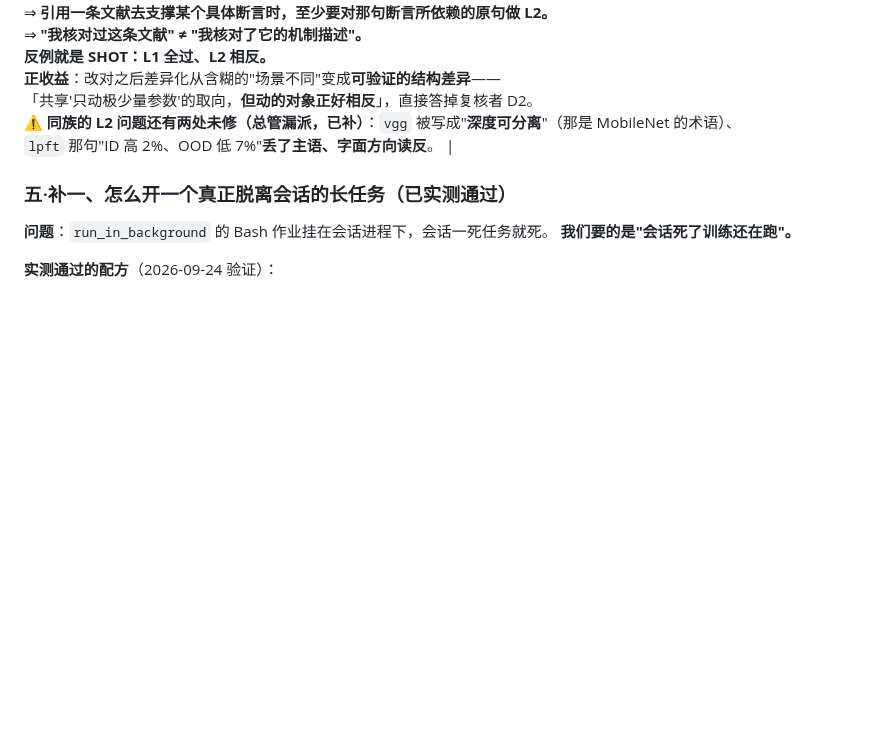
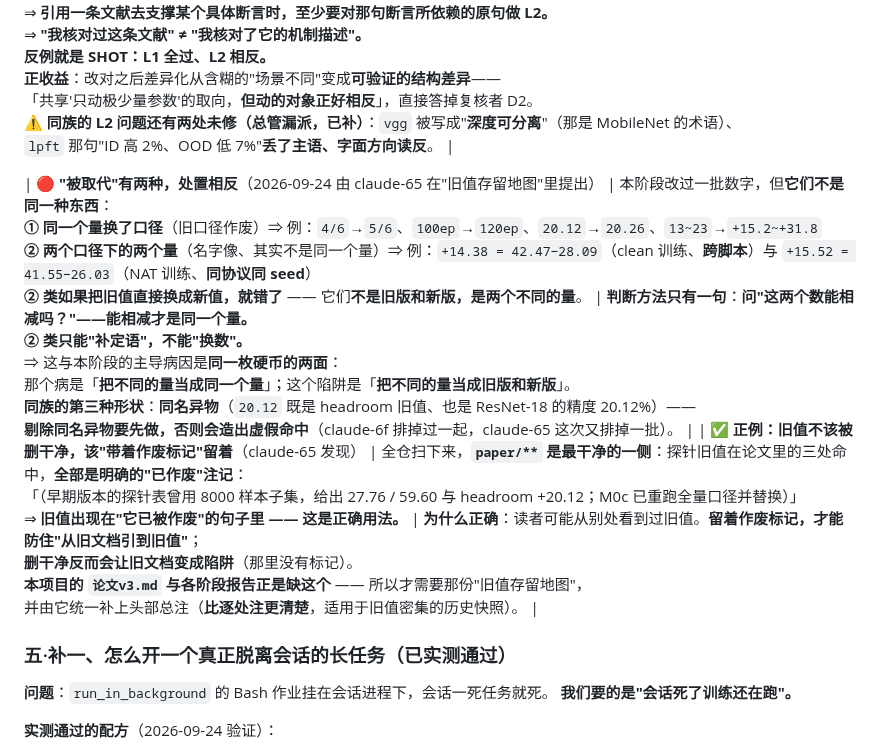
Before and after one commit to DREAMERhyh/2026-Inno-CIM-UCAS-competition, a Markdown page: docs/V7_COORDINATION.md, the part around the change. Drawn GitHub-style; blank space fills up the shorter version.

Commit message:
docs: 立「被取代有两种，处置相反」+ 「旧值该带着作废标记留着」的正例
【规则一："被取代"有两种】
本阶段改过一批数字，但它们不是同一种东西：
 · ① **同一个量换了口径**（旧口径作废）⇒ 改数 + 勘误注记
   例：4/6→5/6、100ep→120ep、20.12→20.26、13~23→+15.2~+31.8、1/15~1/30→1/5~1/16
 · ② **两个口径下的两个量**（名字像、其实不是同一个量）⇒ **只能补定语，不能换数**
   例：+14.38 = 42.47−28.09（clean 训练、跨脚本）  与  +15.52 = 41.55−26.03（NAT 训练、同协议同 seed）

**② 类如果把旧值直接换成新值，就错了。**
**判断方法只有一句：问"这两个数能相减吗？" —— 能相减才是同一个量。**

⇒ 这与本阶段的主导病因是**同一枚硬币的两面**：
  · 主导病因：「把**不同的量**当成**同一个量**」（跨数据集/跨口径搬数）
  · 这个陷阱：「把**不同的量**当成**旧版和新版**」
**同族第三种形状：同名异物** —— 20.12 既是 headroom 旧值、也是 ResNet-18 的精度 20.12%。
**必须先剔除同名异物，否则会造出虚假命中**（两个会话各排掉过一起/一批）。

【规则二：旧值不该被删干净，该"带着作废标记"留着（正例）】
另一个会话全仓扫下来，**`paper/**` 是最干净的一侧**：探针旧值在论文里的三处命中，
**全部是明确的"已作废"注记**：
  「（早期版本的探针表曾用 8000 样本子集，给出 27.76 / 59.60 与 headroom +20.12；
    M0c 已重跑全量口径并替换）」
⇒ **旧值出现在"它已被作废"的句子里 —— 这是正确用法。**

**为什么正确**：读者可能从别处看到过旧值。**留着作废标记，才能防住"从旧文档引到旧值"。**
**删干净反而会让旧文档变成陷阱**（那里没有标记）—— 本项目的 `论文v3.md` 与各阶段报告正是缺这个，
所以才需要"旧值存留地图"，并由它统一补**头部总注**（旧值密集的历史快照，头部总注比逐处注更清楚）。

```diff
--- a/docs/V7_COORDINATION.md
+++ b/docs/V7_COORDINATION.md
@@ -230,6 +230,9 @@ claude --bg --allowedTools="Bash,Read,Write,Edit,Glob,Grep" "<简报>"
 
 | 🔴 **文献核实分两级：L1 著录 ≠ L2 内容**（2026-09-24 由 claude-4c 撞出、claude-65 定名） | 项目的纪律是「引用前必须逐字核实」（红线 9，因 `nat` 而立）。<br>**但实际执行用的是 OpenAlex / Crossref —— 它们只核标题/作者/年份/卷期页码，核不到方法描述。**<br>实测后果：起草的相关工作段写「**SHOT 冻结特征提取器、只学分类头**」，<br>而 SHOT 原文是「**freezes the classifier module (hypothesis) … learns the target-specific feature extraction module**」——**正好相反**。<br>**这个错格外危险**：本文是「冻结特征、更新分类头」，SHOT 是「冻结分类器、更新特征」——<br>**按错的写，等于亲手把差异化抹掉**，而那正是 D2 要防的。 | **两级必须分开记**：<br>**L1 著录核实**（这篇存不存在、卷期页码对不对）→ 元数据 API 可做，成本极低；<br>**L2 内容核实**（它到底做了什么）→ **只能读原文**（arXiv abs 页 / PDF 正文 / 官方页），成本高，**且不能用 L1 顶替**。<br>⇒ **引用一条文献去支撑某个具体断言时，至少要对那句断言所依赖的原句做 L2。**<br>⇒ **"我核对过这条文献" ≠ "我核对了它的机制描述"。**<br>**反例就是 SHOT：L1 全过、L2 相反。**<br>**正收益**：改对之后差异化从含糊的"场景不同"变成**可验证的结构差异**——<br>「共享'只动极少量参数'的取向，**但动的对象正好相反**」，直接答掉复核者 D2。<br>⚠ **同族的 L2 问题还有两处未修（总管漏派，已补）**：`vgg` 被写成"**深度可分离**"（那是 MobileNet 的术语）、<br>`lpft` 那句"ID 高 2%、OOD 低 7%"**丢了主语、字面方向读反**。 |
 
+| 🔴 **"被取代"有两种，处置相反**（2026-09-24 由 claude-65 在"旧值存留地图"里提出） | 本阶段改过一批数字，但**它们不是同一种东西**：<br>**① 同一个量换了口径**（旧口径作废）⇒ 例：`4/6`→`5/6`、`100ep`→`120ep`、`20.12`→`20.26`、`13~23`→`+15.2~+31.8`<br>**② 两个口径下的两个量**（名字像、其实不是同一个量）⇒ 例：`+14.38 = 42.47−28.09`（clean 训练、**跨脚本**）与 `+15.52 = 41.55−26.03`（NAT 训练、**同协议同 seed**）<br>**② 类如果把旧值直接换成新值，就错了** —— 它们**不是旧版和新版，是两个不同的量**。 | **判断方法只有一句**：**问"这两个数能相减吗？"——能相减才是同一个量。**<br>**② 类只能"补定语"，不能"换数"。**<br>⇒ 这与本阶段的主导病因是**同一枚硬币的两面**：<br>那个病是「**把不同的量当成同一个量**」；这个陷阱是「**把不同的量当成旧版和新版**」。<br>**同族的第三种形状**：**同名异物**（`20.12` 既是 headroom 旧值、也是 ResNet-18 的精度 20.12%）——<br>**剔除同名异物要先做，否则会造出虚假命中**（claude-6f 排掉过一起，claude-65 这次又排掉一批）。 |
+| ✅ **正例：旧值不该被删干净，该"带着作废标记"留着**（claude-65 发现） | 全仓扫下来，**`paper/**` 是最干净的一侧**：探针旧值在论文里的三处命中，**全部是明确的"已作废"注记**：<br>「（早期版本的探针表曾用 8000 样本子集，给出 27.76 / 59.60 与 headroom +20.12；M0c 已重跑全量口径并替换）」<br>⇒ **旧值出现在"它已被作废"的句子里 —— 这是正确用法。** | **为什么正确**：读者可能从别处看到过旧值。**留着作废标记，才能防住"从旧文档引到旧值"**；<br>**删干净反而会让旧文档变成陷阱**（那里没有标记）。<br>**本项目的 `论文v3.md` 与各阶段报告正是缺这个** —— 所以才需要那份"旧值存留地图"，<br>并由它统一补上头部总注（**比逐处注更清楚**，适用于旧值密集的历史快照）。 |
+
 ### 五·补一、怎么开一个真正脱离会话的长任务（**已实测通过**）
 
 **问题**：`run_in_background` 的 Bash 作业挂在会话进程下，会话一死任务就死。
```
